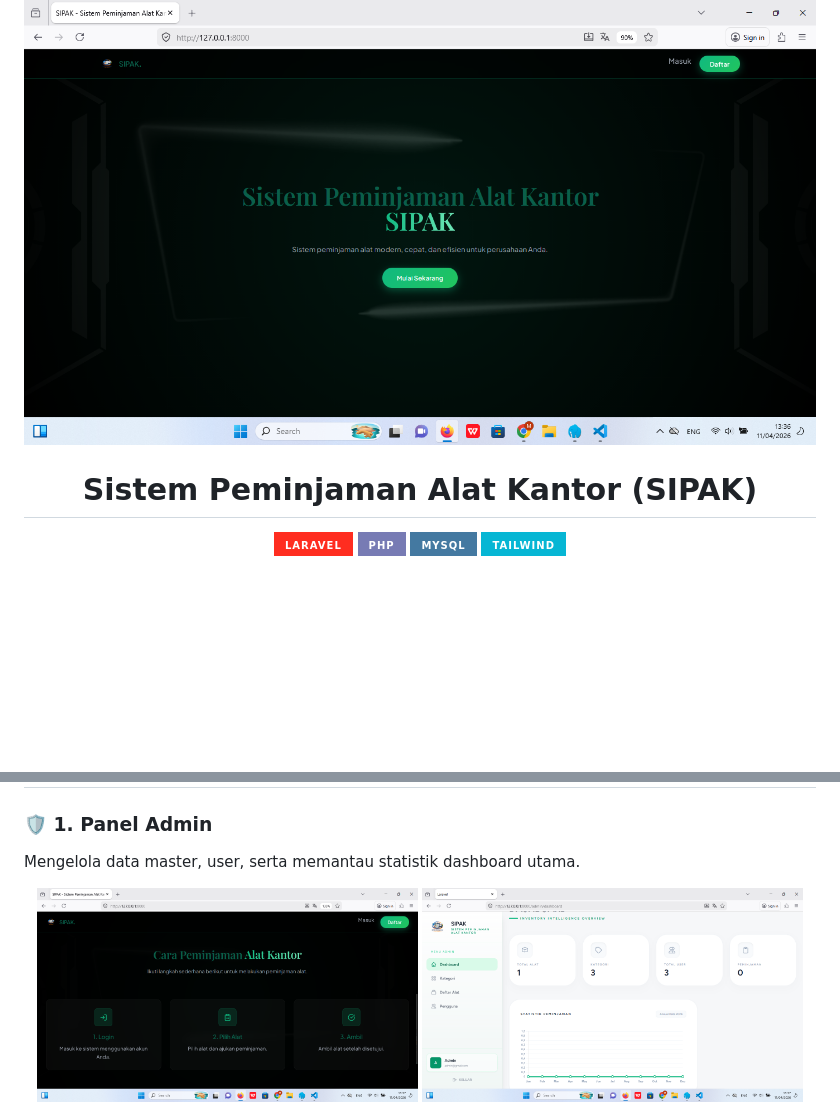
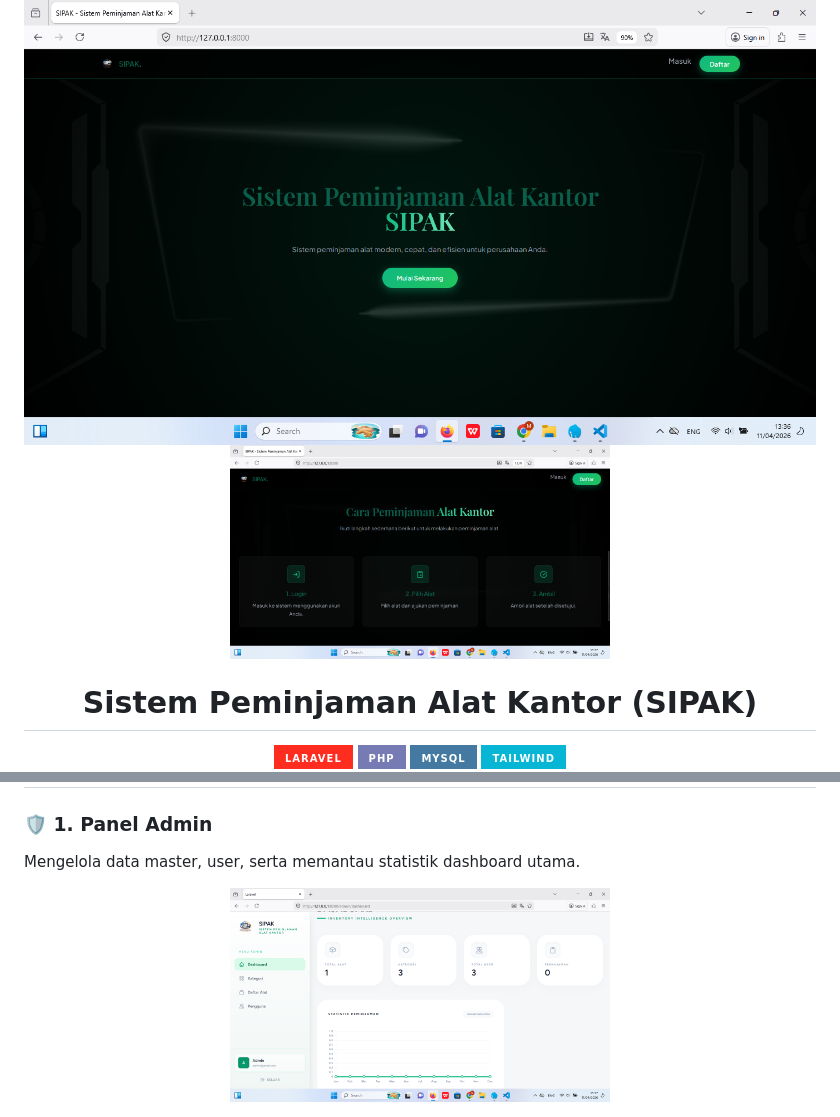
Before and after one commit to Marselalestari/SistemPeminjamanAlatKantor, a Markdown page: README.md, 2 parts joined by grey strips. Rendered like a GitHub page; badges without logos; blank space fills up the shorter version.

```diff
--- a/README.md
+++ b/README.md
@@ -1,5 +1,6 @@
 <p align="center">
   <img src="https://raw.githubusercontent.com/Marselalestari/SistemPeminjamanAlatKantor/main/Screenshot%20(279).png" width="800" alt="Banner SIPAK">
+     <img src="https://raw.githubusercontent.com/Marselalestari/SistemPeminjamanAlatKantor/main/Screenshot%20(280).png" width="48%">
 </p>
 
 <h1 align="center">Sistem Peminjaman Alat Kantor (SIPAK)</h1>
@@ -47,7 +48,7 @@ Aplikasi ini dikembangkan untuk **Ujian Kompetensi Keahlian (UKK) Rekayasa Peran
 Mengelola data master, user, serta memantau statistik dashboard utama.
 
 <p align="center">
-  <img src="https://raw.githubusercontent.com/Marselalestari/SistemPeminjamanAlatKantor/main/Screenshot%20(280).png" width="48%">
+
   <img src="https://raw.githubusercontent.com/Marselalestari/SistemPeminjamanAlatKantor/main/Screenshot%20(281).png" width="48%">
 </p>
 <p align="center">
```
